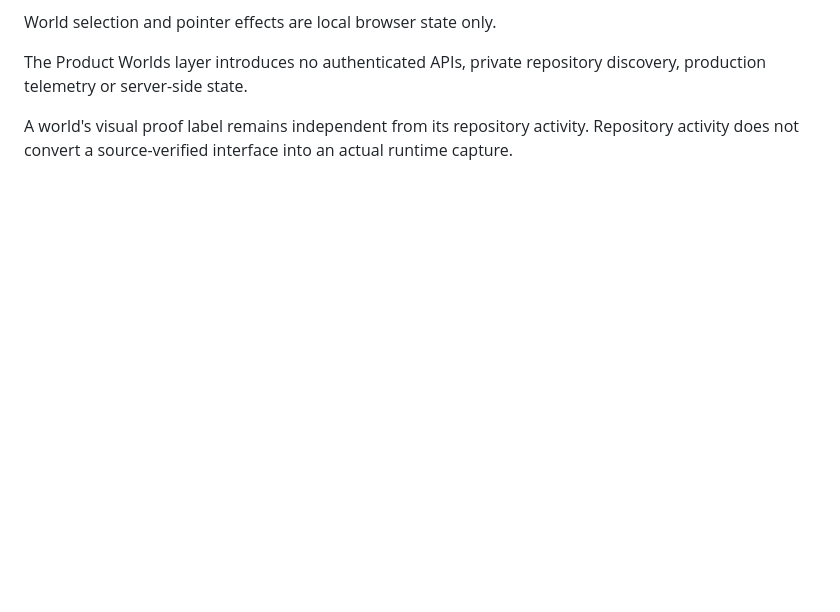
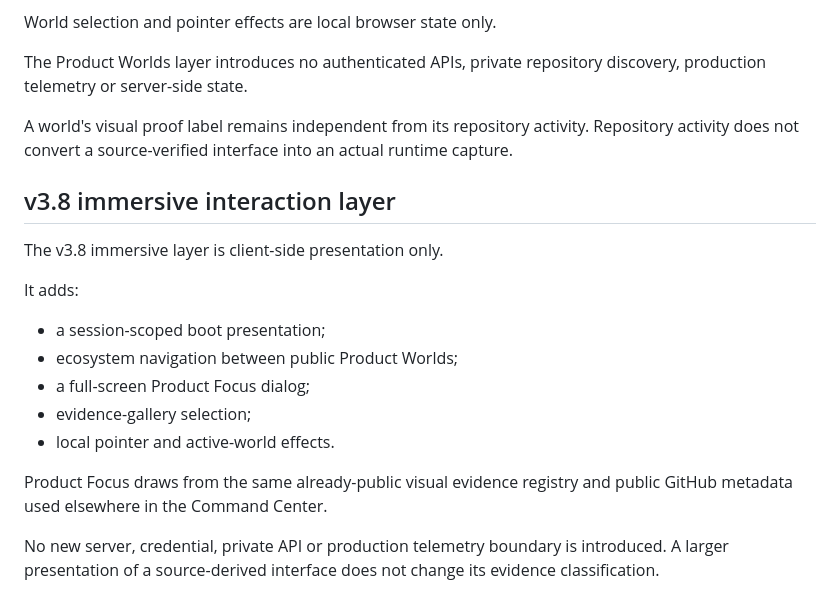
Before and after one commit to DPN-Technology/DPN-Technology.github.io, a Markdown page: ARCHITECTURE.md, the part around the change. GitHub-like rendering; blank space fills up the shorter version.

Commit message:
sync: publish v3.8 documentation ARCHITECTURE.md

```diff
--- a/ARCHITECTURE.md
+++ b/ARCHITECTURE.md
@@ -531,3 +531,20 @@ World selection and pointer effects are local browser state only.
 The Product Worlds layer introduces no authenticated APIs, private repository discovery, production telemetry or server-side state.
 
 A world's visual proof label remains independent from its repository activity. Repository activity does not convert a source-verified interface into an actual runtime capture.
+
+
+## v3.8 immersive interaction layer
+
+The v3.8 immersive layer is client-side presentation only.
+
+It adds:
+
+- a session-scoped boot presentation;
+- ecosystem navigation between public Product Worlds;
+- a full-screen Product Focus dialog;
+- evidence-gallery selection;
+- local pointer and active-world effects.
+
+Product Focus draws from the same already-public visual evidence registry and public GitHub metadata used elsewhere in the Command Center.
+
+No new server, credential, private API or production telemetry boundary is introduced. A larger presentation of a source-derived interface does not change its evidence classification.
```
